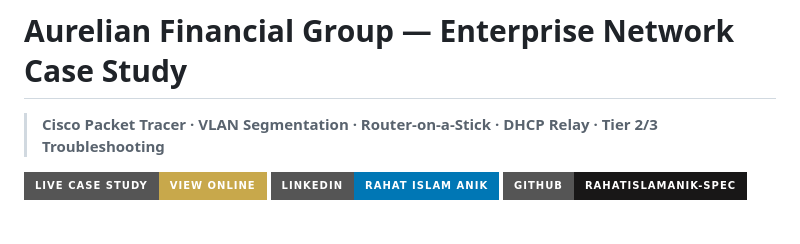
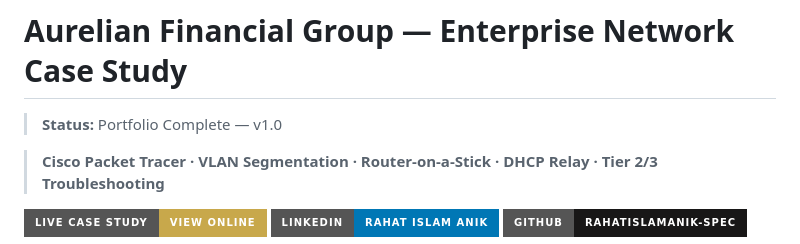
Before and after one commit to rahatislamanik-spec/Aurelian-Enterprise-Network-Case-Study, a Markdown page: README.md, the part around the change. Rendered like a GitHub page; badges without logos; blank space fills up the shorter version.

Commit message:
release: mark portfolio complete version

```diff
--- a/README.md
+++ b/README.md
@@ -1,4 +1,5 @@
 # Aurelian Financial Group — Enterprise Network Case Study
+> **Status:** Portfolio Complete — v1.0
 
 > **Cisco Packet Tracer · VLAN Segmentation · Router-on-a-Stick · DHCP Relay · Tier 2/3 Troubleshooting**
 
```
